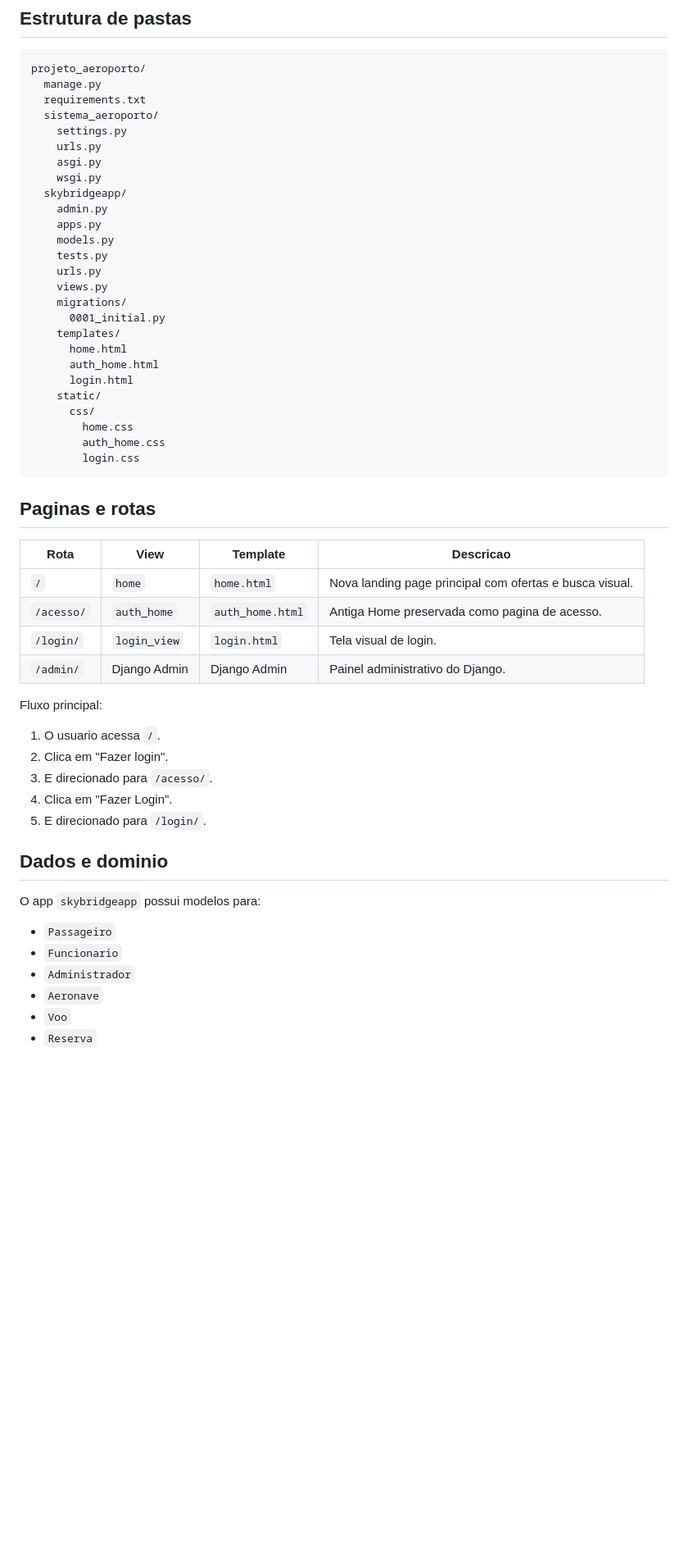
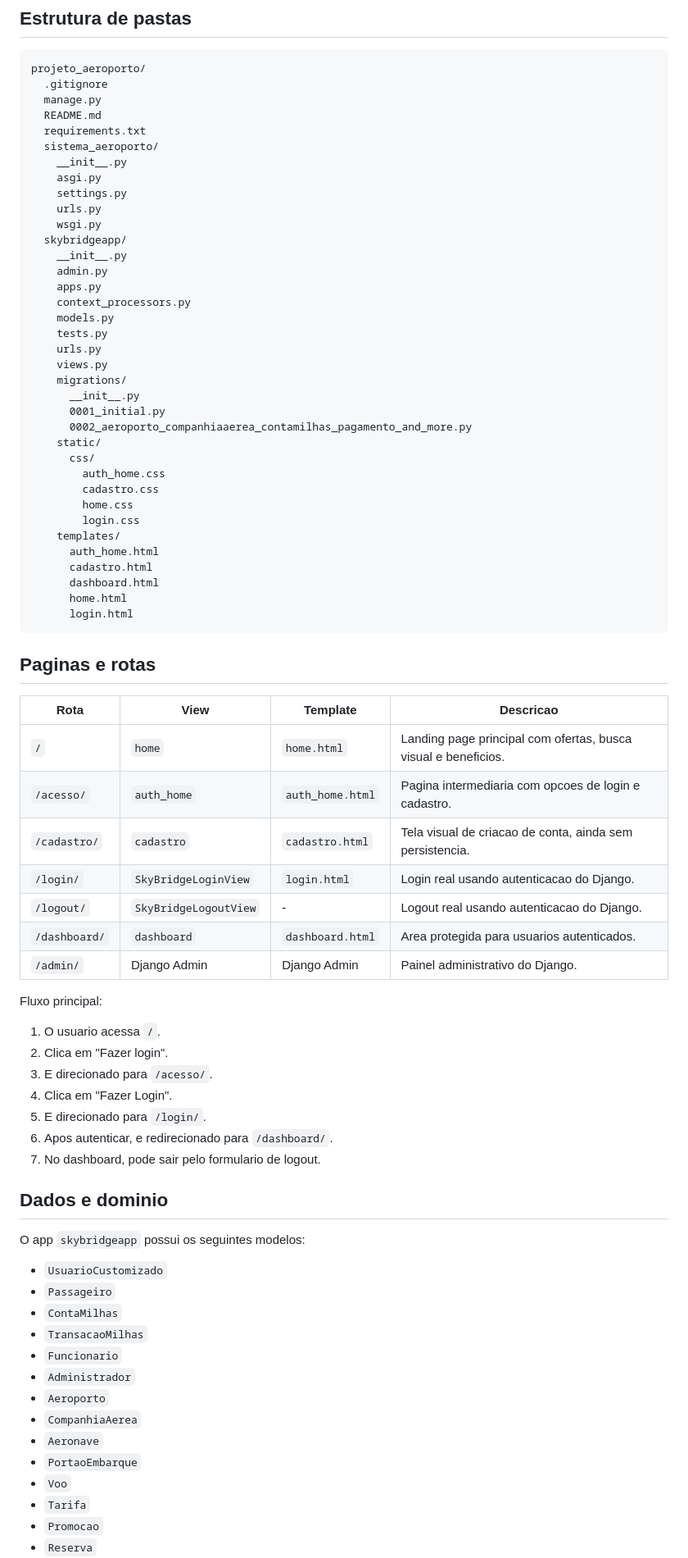
Before and after one commit to Guilhermefrv/projeto_aeroporto, a Markdown page: README.md, the part around one of its changes. Shown at 82% size. GitHub-like rendering; blank space fills up the shorter version.

````diff
--- a/README.md
+++ b/README.md
@@ -61,40 +60,53 @@ Nao foram encontrados neste projeto:
 
 ```txt
 projeto_aeroporto/
+  .gitignore
   manage.py
+  README.md
   requirements.txt
   sistema_aeroporto/
+    __init__.py
+    asgi.py
     settings.py
     urls.py
-    asgi.py
     wsgi.py
   skybridgeapp/
+    __init__.py
     admin.py
     apps.py
+    context_processors.py
     models.py
     tests.py
     urls.py
     views.py
     migrations/
+      __init__.py
       0001_initial.py
-    templates/
-      home.html
-      auth_home.html
-      login.html
+      0002_aeroporto_companhiaaerea_contamilhas_pagamento_and_more.py
     static/
       css/
+        auth_home.css
+        cadastro.css
         home.css
-        auth_home.css
         login.css
+    templates/
+      auth_home.html
+      cadastro.html
+      dashboard.html
+      home.html
+      login.html
 ```
 
 ## Paginas e rotas
 
 | Rota | View | Template | Descricao |
 | --- | --- | --- | --- |
-| `/` | `home` | `home.html` | Nova landing page principal com ofertas e busca visual. |
-| `/acesso/` | `auth_home` | `auth_home.html` | Antiga Home preservada como pagina de acesso. |
-| `/login/` | `login_view` | `login.html` | Tela visual de login. |
+| `/` | `home` | `home.html` | Landing page principal com ofertas, busca visual e beneficios. |
+| `/acesso/` | `auth_home` | `auth_home.html` | Pagina intermediaria com opcoes de login e cadastro. |
+| `/cadastro/` | `cadastro` | `cadastro.html` | Tela visual de criacao de conta, ainda sem persistencia. |
+| `/login/` | `SkyBridgeLoginView` | `login.html` | Login real usando autenticacao do Django. |
+| `/logout/` | `SkyBridgeLogoutView` | - | Logout real usando autenticacao do Django. |
+| `/dashboard/` | `dashboard` | `dashboard.html` | Area protegida para usuarios autenticados. |
 | `/admin/` | Django Admin | Django Admin | Painel administrativo do Django. |
 
 Fluxo principal:
@@ -104,14 +116,24 @@ Fluxo principal:
 3. E direcionado para `/acesso/`.
 4. Clica em "Fazer Login".
 5. E direcionado para `/login/`.
+6. Apos autenticar, e redirecionado para `/dashboard/`.
+7. No dashboard, pode sair pelo formulario de logout.
 
 ## Dados e dominio
 
-O app `skybridgeapp` possui modelos para:
+O app `skybridgeapp` possui os seguintes modelos:
 
+- `UsuarioCustomizado`
 - `Passageiro`
+- `ContaMilhas`
+- `TransacaoMilhas`
 - `Funcionario`
 - `Administrador`
+- `Aeroporto`
+- `CompanhiaAerea`
 - `Aeronave`
+- `PortaoEmbarque`
 - `Voo`
+- `Tarifa`
+- `Promocao`
 - `Reserva`
````
Also changed, not shown: other parts of README.md (+72 -33 lines).
